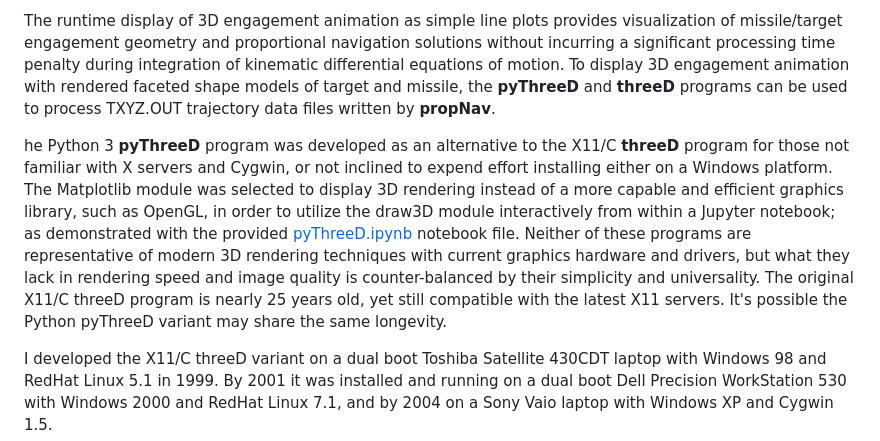
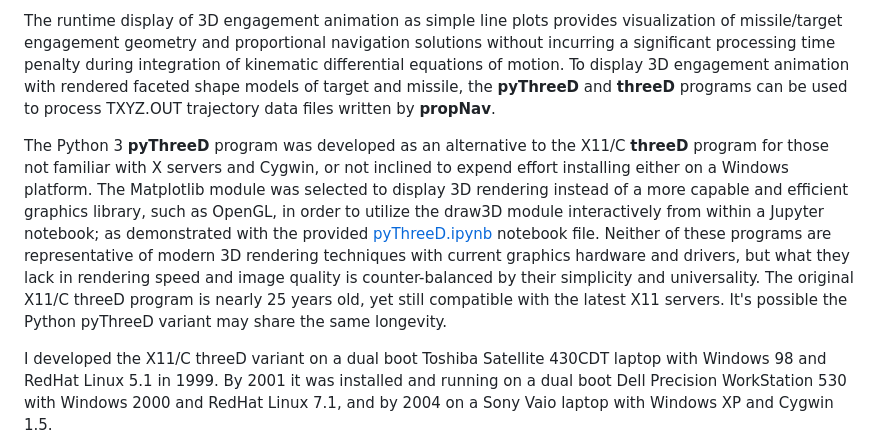
Before and after one commit to gedeschaines/propNav, a Markdown page: README.md, the part around the change. Drawn GitHub-style.

Commit message:
Typo fix

```diff
--- a/README.md
+++ b/README.md
@@ -227,6 +227,6 @@ There are numerous YouTube videos presenting 3-DOF kinematic and 6-DOF dynamic m
 
 The runtime display of 3D engagement animation as simple line plots provides visualization of missile/target engagement geometry and proportional navigation solutions without incurring a significant processing time penalty during integration of kinematic differential equations of motion. To display 3D engagement animation with rendered faceted shape models of target and missile, the **pyThreeD** and **threeD** programs can be used to process TXYZ.OUT trajectory data files written by **propNav**.
 
-he Python 3 **pyThreeD** program was developed as an alternative to the X11/C **threeD** program for those not familiar with X servers and Cygwin, or not inclined to expend effort installing either on a Windows platform. The Matplotlib module was selected to display 3D rendering instead of a more capable and efficient graphics library, such as OpenGL, in order to utilize the draw3D module interactively from within a Jupyter notebook; as demonstrated with the provided [pyThreeD.ipynb](./pyThreeD.ipynb) notebook file. Neither of these programs are representative of modern 3D rendering techniques with current graphics hardware and drivers, but what they lack in rendering speed and image quality is counter-balanced by their simplicity and universality. The original X11/C threeD program is nearly 25 years old, yet still compatible with the latest X11 servers. It's possible the Python pyThreeD variant may share the same longevity.
+The Python 3 **pyThreeD** program was developed as an alternative to the X11/C **threeD** program for those not familiar with X servers and Cygwin, or not inclined to expend effort installing either on a Windows platform. The Matplotlib module was selected to display 3D rendering instead of a more capable and efficient graphics library, such as OpenGL, in order to utilize the draw3D module interactively from within a Jupyter notebook; as demonstrated with the provided [pyThreeD.ipynb](./pyThreeD.ipynb) notebook file. Neither of these programs are representative of modern 3D rendering techniques with current graphics hardware and drivers, but what they lack in rendering speed and image quality is counter-balanced by their simplicity and universality. The original X11/C threeD program is nearly 25 years old, yet still compatible with the latest X11 servers. It's possible the Python pyThreeD variant may share the same longevity.
 
 I developed the X11/C threeD variant on a dual boot Toshiba Satellite 430CDT laptop with Windows 98 and RedHat Linux 5.1 in 1999. By 2001 it was installed and running on a dual boot Dell Precision WorkStation 530 with Windows 2000 and RedHat Linux 7.1, and by 2004 on a Sony Vaio laptop with Windows XP and Cygwin 1.5.
```
